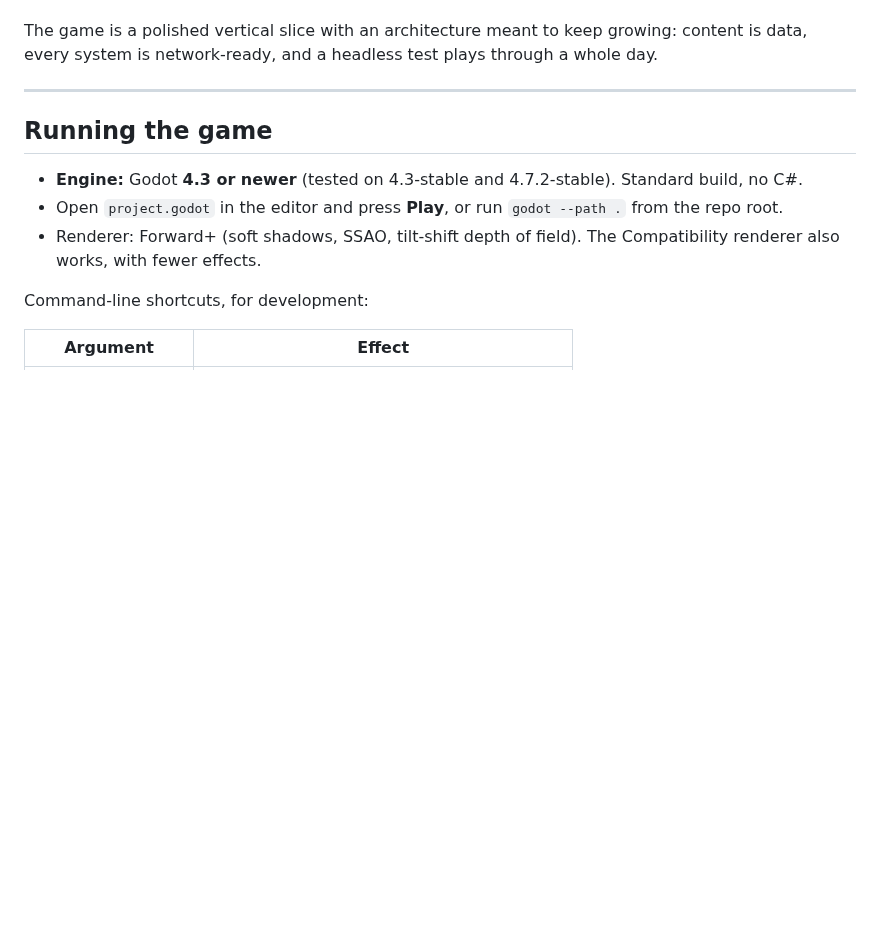
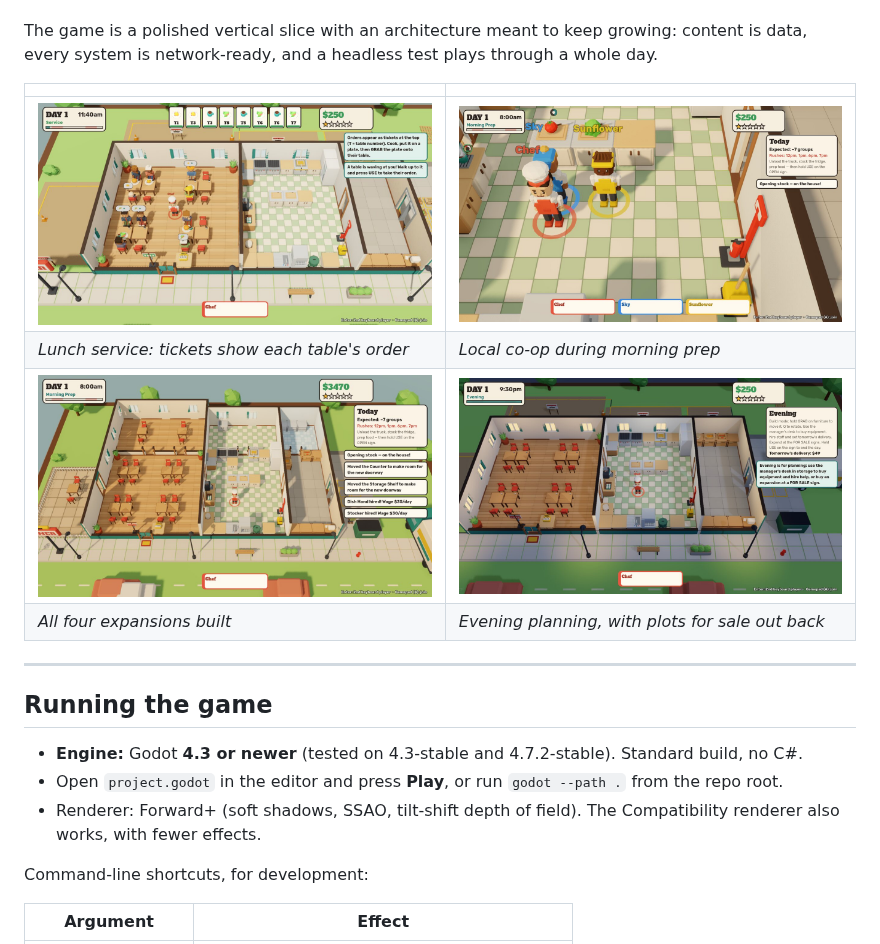
Before and after one commit to sheetghostdev/Restaurant-Game, a Markdown page: README.md, the part around the change. GitHub-like rendering; pictures changed too: docs/screenshots/coop.jpg (added), docs/screenshots/evening.jpg (added), docs/screenshots/expanded.jpg (added); blank space fills up the shorter version.

Commit message:
Visible FOR SALE signs behind the building; README screenshots
Plots behind the building had their sign on the edge touching the back
wall, so the wall hid it from the camera. Those signs now stand in the
middle of the lot. A layout test checks every sign is outdoors and
reachable. The README gets a screenshot gallery (docs/ is .gdignore'd,
so Godot doesn't import the images).

Co-Authored-By: Claude Opus 5.5 <noreply@anthropic.com>
Claude-Session: https://claude.ai/code/session_01KdCsQkve793RYfctjk9LNv

```diff
--- a/README.md
+++ b/README.md
@@ -15,6 +15,13 @@ building shows every decision you made, good or bad.
 The game is a polished vertical slice with an architecture meant to keep
 growing: content is data, every system is network-ready, and a headless test
 plays through a whole day.
+
+| | |
+|---|---|
+| ![Lunch service: guests seated, order tickets along the top](docs/screenshots/service.jpg) | ![Three local players prepping in the kitchen](docs/screenshots/coop.jpg) |
+| *Lunch service: tickets show each table's order* | *Local co-op during morning prep* |
+| ![The diner after expanding: patio, dining annex, dish room, walk-in cooler](docs/screenshots/expanded.jpg) | ![Evening build phase with FOR SALE plots behind the building](docs/screenshots/evening.jpg) |
+| *All four expansions built* | *Evening planning, with plots for sale out back* |
 
 ---
 
```
Also changed, not shown: 2 other files.
